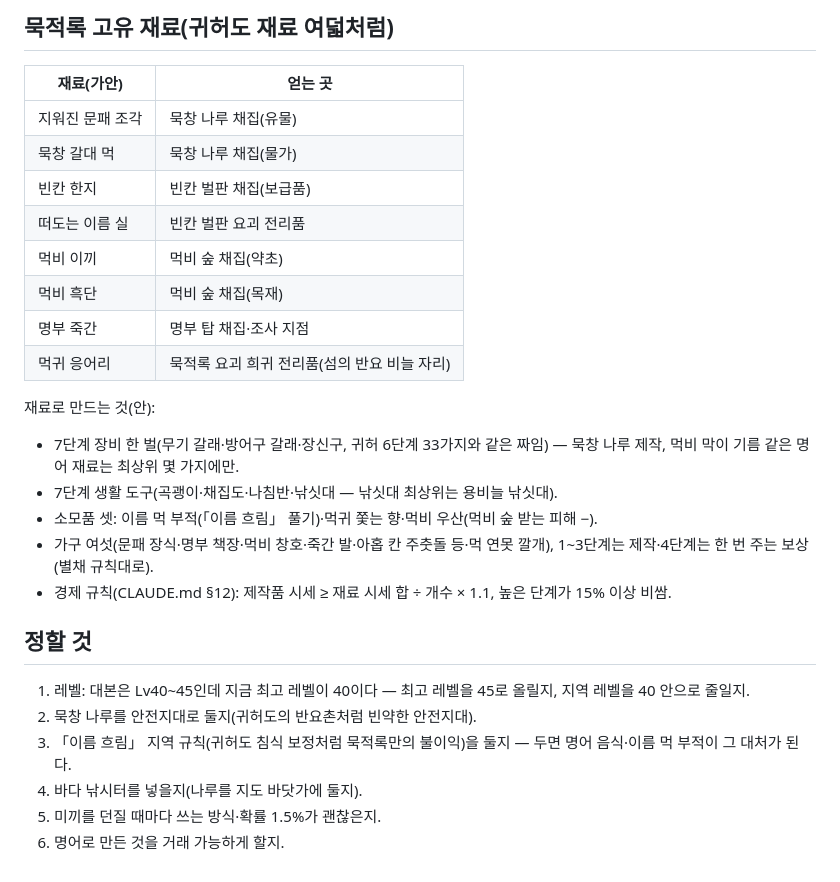
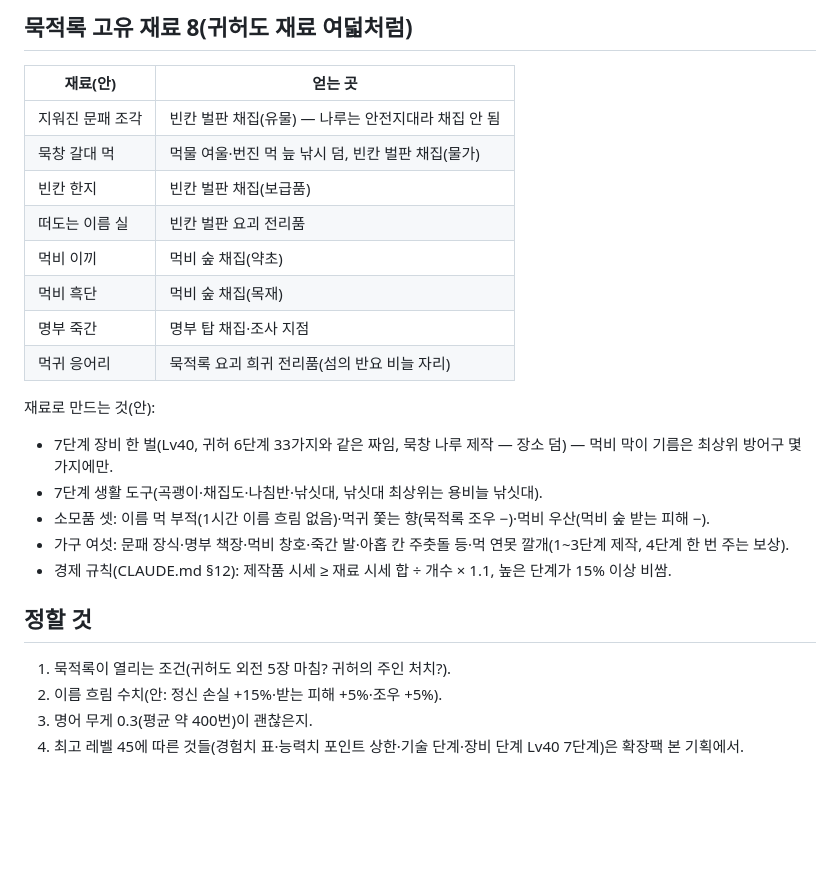
Before and after one commit to diankim/yahanguk, a Markdown page: supabase/gen_mukjeok/plan_world.md, the part around one of its changes. GitHub-like rendering; blank space fills up the shorter version.

```diff
--- a/supabase/gen_mukjeok/plan_world.md
+++ b/supabase/gen_mukjeok/plan_world.md
@@ -75,10 +119,10 @@
 
-## 묵적록 고유 재료(귀허도 재료 여덟처럼)
+## 묵적록 고유 재료 8(귀허도 재료 여덟처럼)
 
-| 재료(가안) | 얻는 곳 |
+| 재료(안) | 얻는 곳 |
 |---|---|
-| 지워진 문패 조각 | 묵창 나루 채집(유물) |
-| 묵창 갈대 먹 | 묵창 나루 채집(물가) |
+| 지워진 문패 조각 | 빈칸 벌판 채집(유물) — 나루는 안전지대라 채집 안 됨 |
+| 묵창 갈대 먹 | 먹물 여울·번진 먹 늪 낚시 덤, 빈칸 벌판 채집(물가) |
 | 빈칸 한지 | 빈칸 벌판 채집(보급품) |
 | 떠도는 이름 실 | 빈칸 벌판 요괴 전리품 |
 | 먹비 이끼 | 먹비 숲 채집(약초) |
@@ -87,17 +131,15 @@
 | 먹귀 응어리 | 묵적록 요괴 희귀 전리품(섬의 반요 비늘 자리) |
 
 재료로 만드는 것(안):
-- 7단계 장비 한 벌(무기 갈래·방어구 갈래·장신구, 귀허 6단계 33가지와 같은 짜임) — 묵창 나루 제작, 먹비 막이 기름 같은 명어 재료는 최상위 몇 가지에만.
-- 7단계 생활 도구(곡괭이·채집도·나침반·낚싯대 — 낚싯대 최상위는 용비늘 낚싯대).
-- 소모품 셋: 이름 먹 부적(「이름 흐림」 풀기)·먹귀 쫓는 향·먹비 우산(먹비 숲 받는 피해 −).
-- 가구 여섯(문패 장식·명부 책장·먹비 창호·죽간 발·아홉 칸 주춧돌 등·먹 연못 깔개), 1~3단계는 제작·4단계는 한 번 주는 보상(별채 규칙대로).
+- 7단계 장비 한 벌(Lv40, 귀허 6단계 33가지와 같은 짜임, 묵창 나루 제작 — 장소 덤) — 먹비 막이 기름은 최상위 방어구 몇 가지에만.
+- 7단계 생활 도구(곡괭이·채집도·나침반·낚싯대, 낚싯대 최상위는 용비늘 낚싯대).
+- 소모품 셋: 이름 먹 부적(1시간 이름 흐림 없음)·먹귀 쫓는 향(묵적록 조우 −)·먹비 우산(먹비 숲 받는 피해 −).
+- 가구 여섯: 문패 장식·명부 책장·먹비 창호·죽간 발·아홉 칸 주춧돌 등·먹 연못 깔개(1~3단계 제작, 4단계 한 번 주는 보상).
 - 경제 규칙(CLAUDE.md §12): 제작품 시세 ≥ 재료 시세 합 ÷ 개수 × 1.1, 높은 단계가 15% 이상 비쌈.
 
 ## 정할 것
 
-1. 레벨: 대본은 Lv40~45인데 지금 최고 레벨이 40이다 — 최고 레벨을 45로 올릴지, 지역 레벨을 40 안으로 줄일지.
-2. 묵창 나루를 안전지대로 둘지(귀허도의 반요촌처럼 빈약한 안전지대).
-3. 「이름 흐림」 지역 규칙(귀허도 침식 보정처럼 묵적록만의 불이익)을 둘지 — 두면 명어 음식·이름 먹 부적이 그 대처가 된다.
-4. 바다 낚시터를 넣을지(나루를 지도 바닷가에 둘지).
-5. 미끼를 던질 때마다 쓰는 방식·확률 1.5%가 괜찮은지.
-6. 명어로 만든 것을 거래 가능하게 할지.
+1. 묵적록이 열리는 조건(귀허도 외전 5장 마침? 귀허의 주인 처치?).
+2. 이름 흐림 수치(안: 정신 손실 +15%·받는 피해 +5%·조우 +5%).
+3. 명어 무게 0.3(평균 약 400번)이 괜찮은지.
+4. 최고 레벨 45에 따른 것들(경험치 표·능력치 포인트 상한·기술 단계·장비 단계 Lv40 7단계)은 확장팩 본 기획에서.
```
Also changed, not shown: other parts of supabase/gen_mukjeok/plan_world.md (+90 -46 lines).
